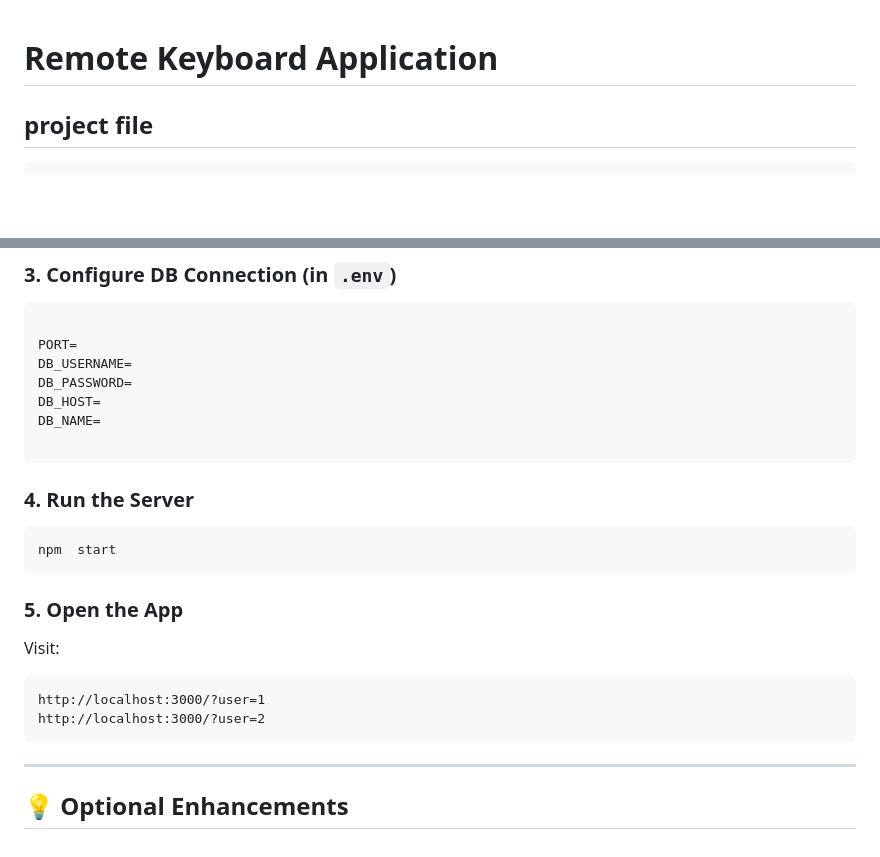
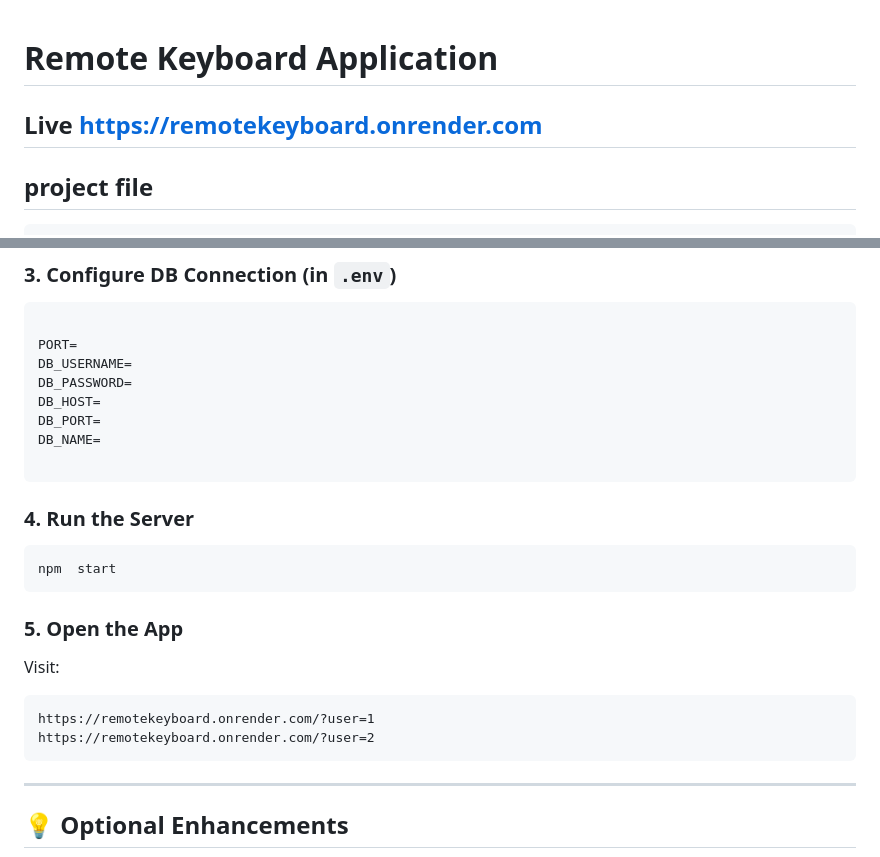
Before and after one commit to hemakumarm72/remoteKeyboard, a Markdown page: README.MD, 2 parts joined by grey strips. GitHub-like rendering; blank space fills up the shorter version.

````diff
--- a/README.MD
+++ b/README.MD
@@ -1,5 +1,5 @@
 # Remote Keyboard Application
-
+## Live https://remotekeyboard.onrender.com
 ## project file
 
 ```
@@ -116,6 +116,7 @@ PORT=
 DB_USERNAME=
 DB_PASSWORD=
 DB_HOST=
+DB_PORT=
 DB_NAME=
 
 ```
@@ -131,8 +132,8 @@ npm  start
 Visit:
 
 ```
-http://localhost:3000/?user=1
-http://localhost:3000/?user=2
+https://remotekeyboard.onrender.com/?user=1
+https://remotekeyboard.onrender.com/?user=2
 ```
 
 ---
````
